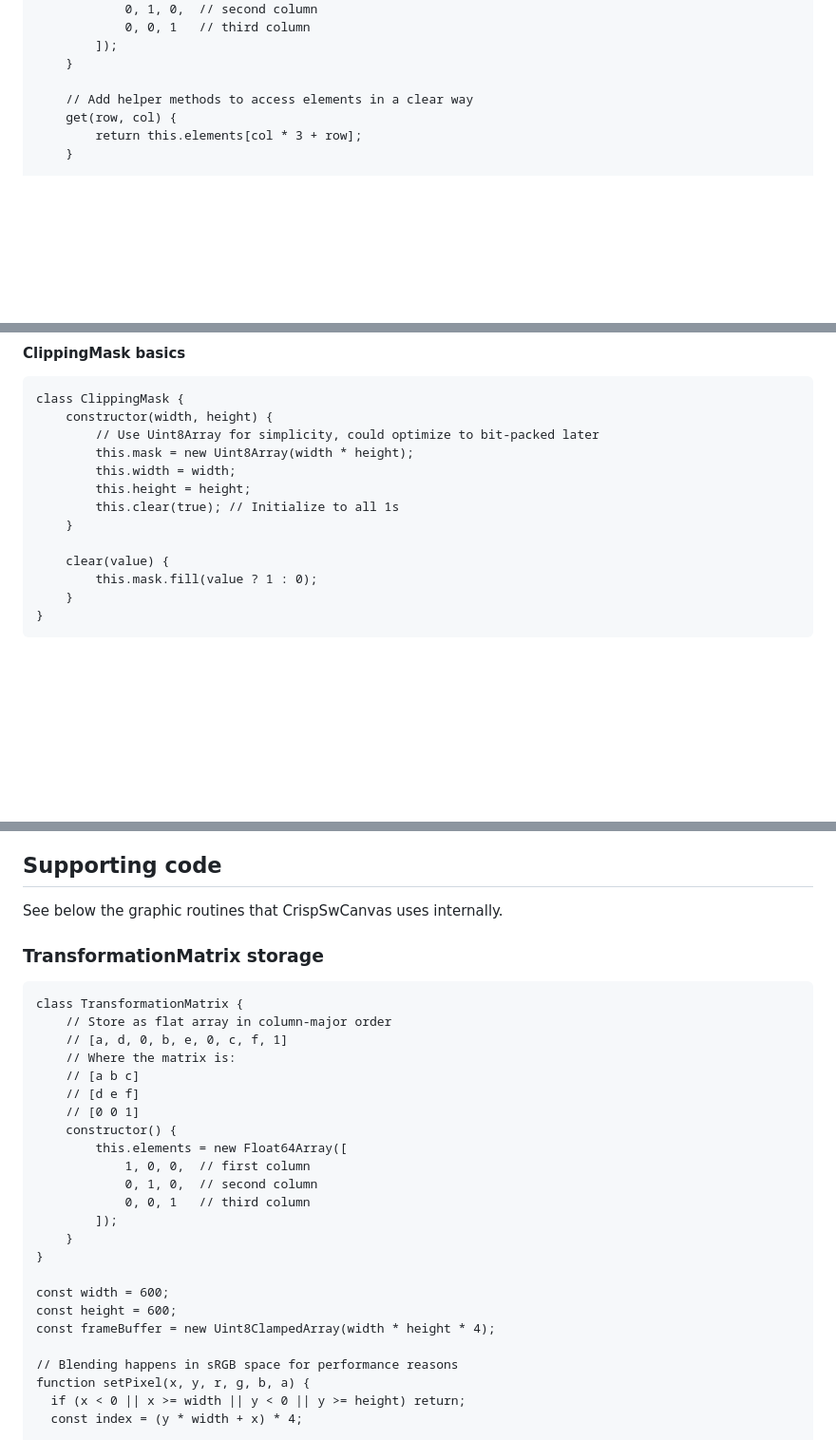
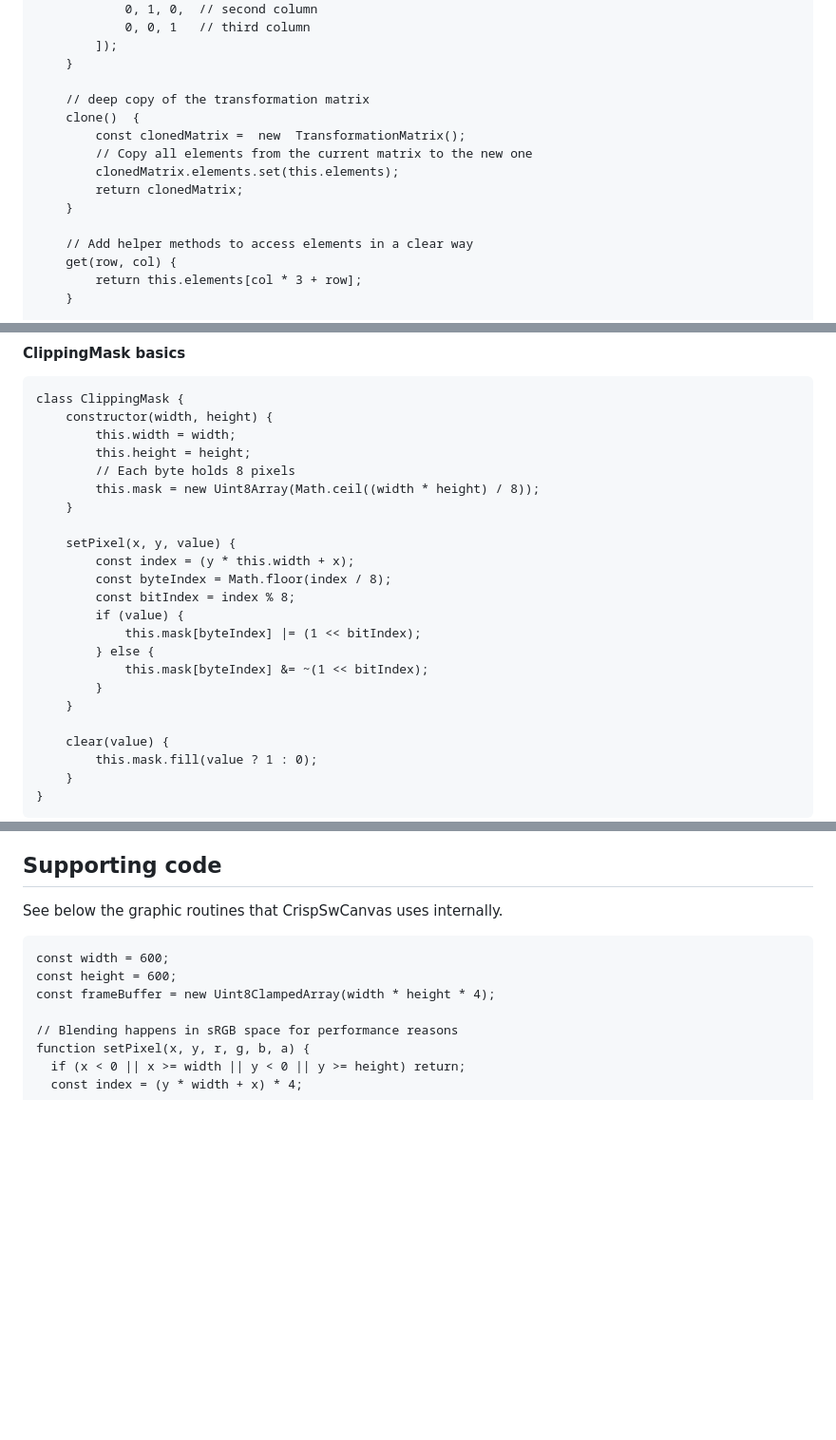
Before and after one commit to davidedc/Minimal-2D-Js-Software-Renderer, a Markdown page: docs/CrispSwCanvas-specs-v2.md, 3 parts joined by grey strips. Shown: that part at 95% size. Drawn GitHub-style; blank space fills up the shorter version.

Commit message:
edits to the CrispSwCanvas-specs-v2

```diff
--- a/docs/CrispSwCanvas-specs-v2.md
+++ b/docs/CrispSwCanvas-specs-v2.md
@@ -135,6 +135,14 @@ stored as a Float64Array in column-major order: `[a, d, 0, b, e, 0, c, f, 1]` Th
             ]);
         }
 
+	    // deep copy of the transformation matrix
+	    clone()  {
+		    const clonedMatrix =  new  TransformationMatrix();
+		    // Copy all elements from the current matrix to the new one
+		    clonedMatrix.elements.set(this.elements);
+		    return clonedMatrix;
+		}
+
         // Add helper methods to access elements in a clear way
         get(row, col) {
             return this.elements[col * 3 + row];
@@ -316,12 +326,22 @@ The clip() function updates (shrinks, or at most leaves the same) the clippingMa
 
     class ClippingMask {
         constructor(width, height) {
-            // Use Uint8Array for simplicity, could optimize to bit-packed later
-            this.mask = new Uint8Array(width * height);
             this.width = width;
             this.height = height;
-            this.clear(true); // Initialize to all 1s
+            // Each byte holds 8 pixels
+            this.mask = new Uint8Array(Math.ceil((width * height) / 8));
         }
+
+	    setPixel(x, y, value) {
+	        const index = (y * this.width + x);
+	        const byteIndex = Math.floor(index / 8);
+	        const bitIndex = index % 8;
+	        if (value) {
+	            this.mask[byteIndex] |= (1 << bitIndex);
+	        } else {
+	            this.mask[byteIndex] &= ~(1 << bitIndex);
+	        }
+	    }
 
         clear(value) {
             this.mask.fill(value ? 1 : 0);
@@ -518,24 +538,6 @@ function validateColor(color) {
 
 See below the graphic routines that CrispSwCanvas uses internally.
 
-### TransformationMatrix  storage
-
-    class TransformationMatrix {
-        // Store as flat array in column-major order
-        // [a, d, 0, b, e, 0, c, f, 1]
-        // Where the matrix is:
-        // [a b c]
-        // [d e f]
-        // [0 0 1]
-        constructor() {
-            this.elements = new Float64Array([
-                1, 0, 0,  // first column
-                0, 1, 0,  // second column
-                0, 0, 1   // third column
-            ]);
-        }
-    }
-
     const width = 600;
     const height = 600;
     const frameBuffer = new Uint8ClampedArray(width * height * 4);
```
Also changed, not shown: other parts of docs/CrispSwCanvas-specs-v2.md (+4 -2 lines).
